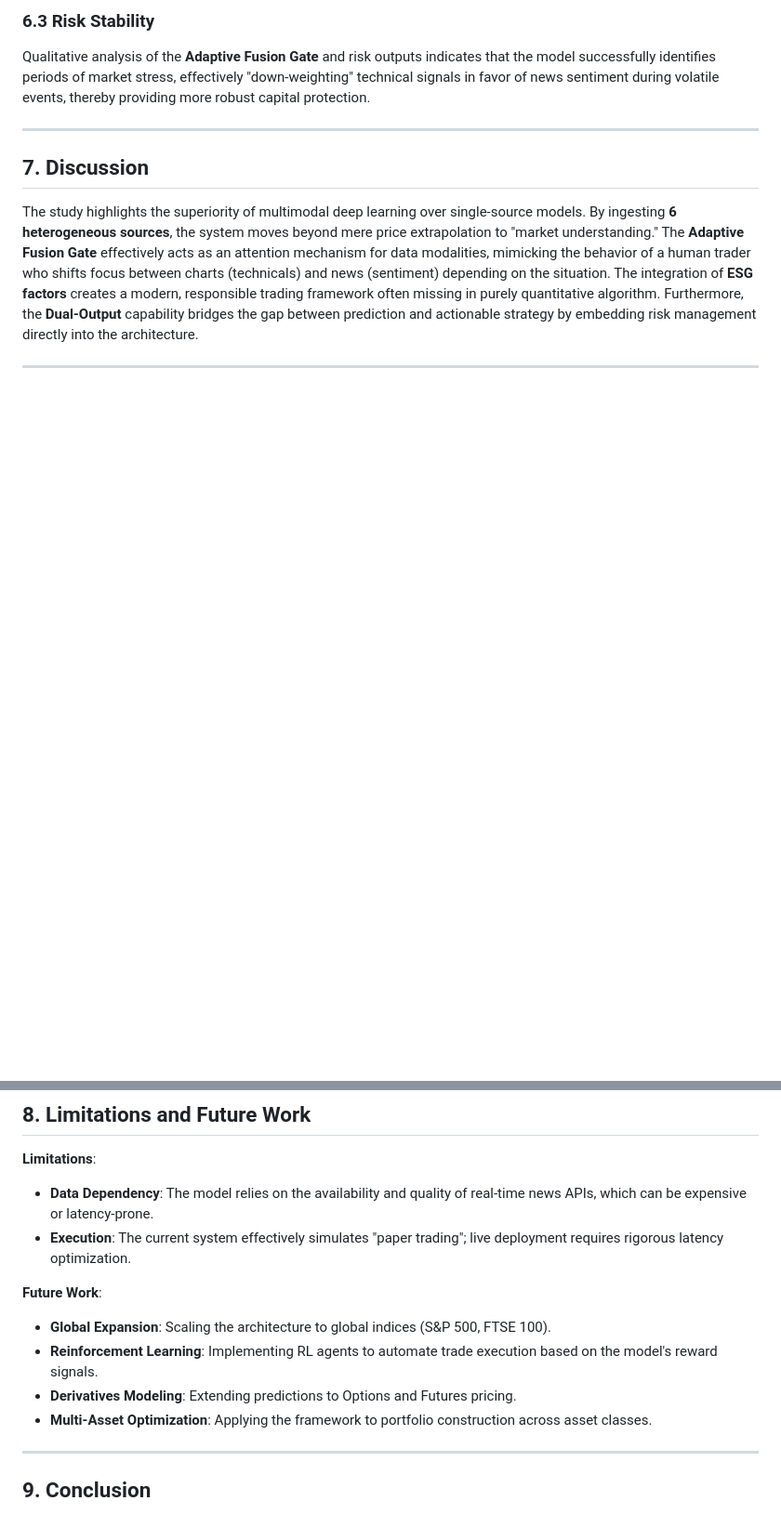
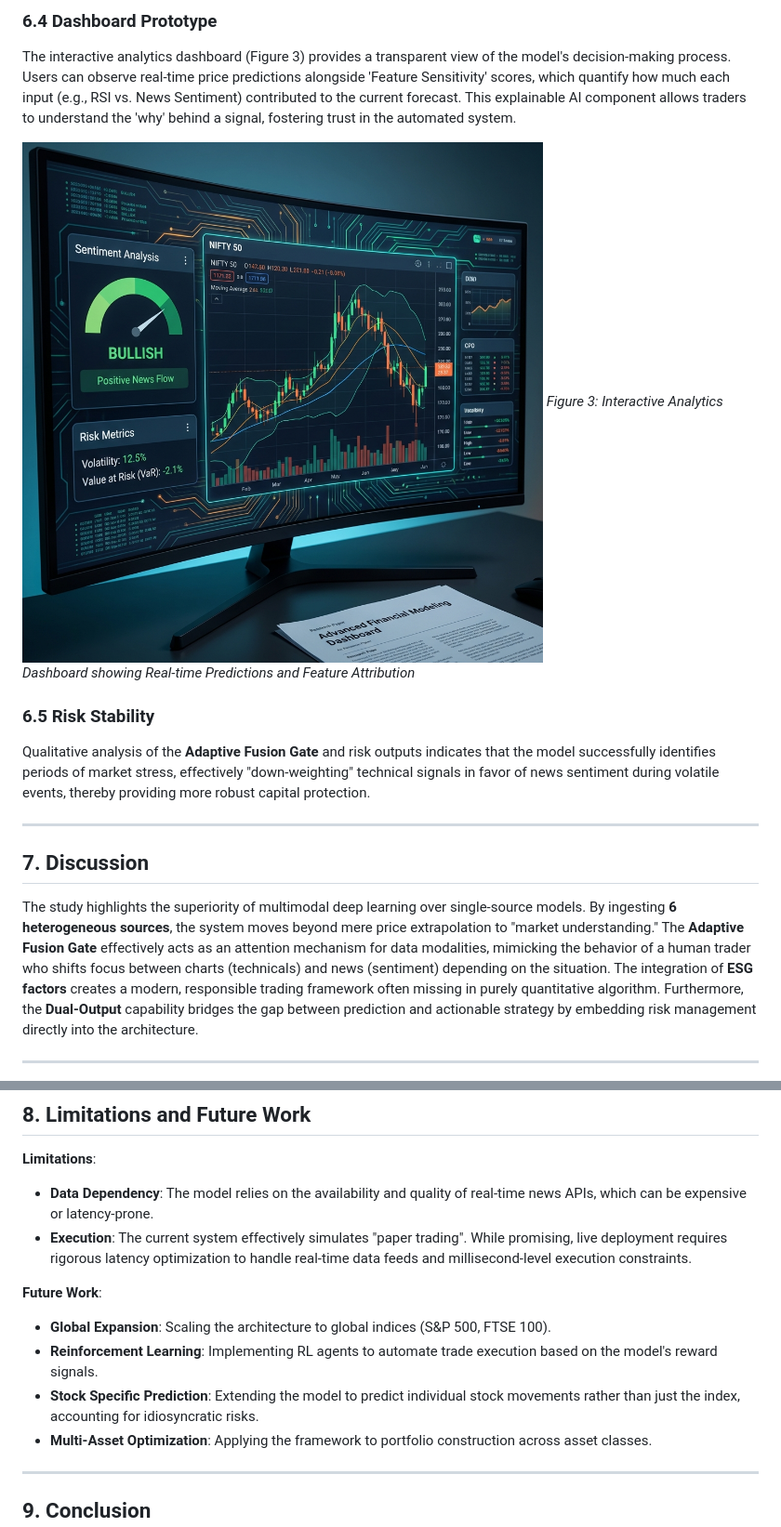
Before and after one commit to AnishGrandhe29/stock-market-prediction, a Markdown page: springer_paper.md, 2 parts joined by grey strips. Shown at 93% size. GitHub-like rendering; pictures changed too: dashboard.png (added); blank space fills up the shorter version.

```diff
--- a/springer_paper.md
+++ b/springer_paper.md
@@ -125,5 +147,11 @@ The proposed model achieved a **15.1% improvement** in MAE compared to the LSTM
 
-### 6.3 Risk Stability
+### 6.4 Dashboard Prototype
+The interactive analytics dashboard (Figure 3) provides a transparent view of the model's decision-making process. Users can observe real-time price predictions alongside 'Feature Sensitivity' scores, which quantify how much each input (e.g., RSI vs. News Sentiment) contributed to the current forecast. This explainable AI component allows traders to understand the 'why' behind a signal, fostering trust in the automated system.
+
+![Figure 3: Interactive Analytics Dashboard](dashboard.png)
+*Figure 3: Interactive Analytics Dashboard showing Real-time Predictions and Feature Attribution*
+
+### 6.5 Risk Stability
 Qualitative analysis of the **Adaptive Fusion Gate** and risk outputs indicates that the model successfully identifies periods of market stress, effectively "down-weighting" technical signals in favor of news sentiment during volatile events, thereby providing more robust capital protection.
 
 ---
@@ -138,12 +166,12 @@ The study highlights the superiority of multimodal deep learning over single-sou
 
 **Limitations**:
 *   **Data Dependency**: The model relies on the availability and quality of real-time news APIs, which can be expensive or latency-prone.
-*   **Execution**: The current system effectively simulates "paper trading"; live deployment requires rigorous latency optimization.
+*   **Execution**: The current system effectively simulates "paper trading". While promising, live deployment requires rigorous latency optimization to handle real-time data feeds and millisecond-level execution constraints.
 
 **Future Work**:
 *   **Global Expansion**: Scaling the architecture to global indices (S&P 500, FTSE 100).
 *   **Reinforcement Learning**: Implementing RL agents to automate trade execution based on the model's reward signals.
-*   **Derivatives Modeling**: Extending predictions to Options and Futures pricing.
+*   **Stock Specific Prediction**: Extending the model to predict individual stock movements rather than just the index, accounting for idiosyncratic risks.
 *   **Multi-Asset Optimization**: Applying the framework to portfolio construction across asset classes.
 
 ---
```
Also changed, not shown: other parts of springer_paper.md (+53 -20 lines), cumulative_return_plot.png (added), 5 other files.
